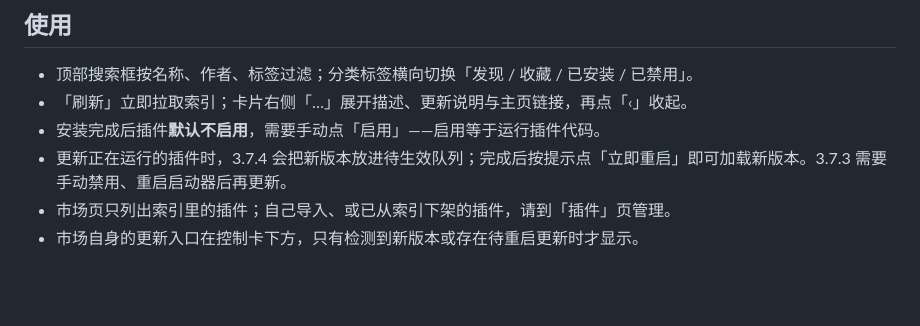
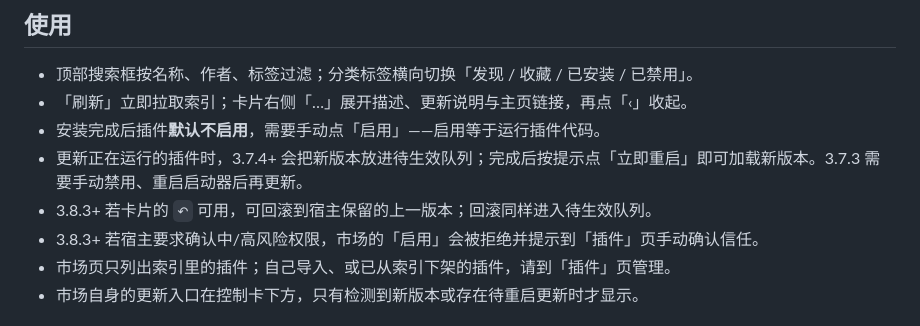
Before and after one commit to Badqf/PCL-Harness-Market, a Markdown page: README.md, the part around one of its changes. GitHub-like rendering; blank space fills up the shorter version.

```diff
--- a/README.md
+++ b/README.md
@@ -43,7 +45,9 @@
 - 顶部搜索框按名称、作者、标签过滤；分类标签横向切换「发现 / 收藏 / 已安装 / 已禁用」。
 - 「刷新」立即拉取索引；卡片右侧「…」展开描述、更新说明与主页链接，再点「‹」收起。
 - 安装完成后插件**默认不启用**，需要手动点「启用」——启用等于运行插件代码。
-- 更新正在运行的插件时，3.7.4 会把新版本放进待生效队列；完成后按提示点「立即重启」即可加载新版本。3.7.3 需要手动禁用、重启启动器后再更新。
+- 更新正在运行的插件时，3.7.4+ 会把新版本放进待生效队列；完成后按提示点「立即重启」即可加载新版本。3.7.3 需要手动禁用、重启启动器后再更新。
+- 3.8.3+ 若卡片的 `↶` 可用，可回滚到宿主保留的上一版本；回滚同样进入待生效队列。
+- 3.8.3+ 若宿主要求确认中/高风险权限，市场的「启用」会被拒绝并提示到「插件」页手动确认信任。
 - 市场页只列出索引里的插件；自己导入、或已从索引下架的插件，请到「插件」页管理。
 - 市场自身的更新入口在控制卡下方，只有检测到新版本或存在待重启更新时才显示。
 
```
Also changed, not shown: other parts of README.md (+9 -8 lines), CHANGELOG.md (+9 -0 lines), docs/DESIGN.md (+20 -2 lines), docs/RELEASE-0.1.6.md (added, +27 -0 lines), docs/screenshots/market.png, 8 other files.
